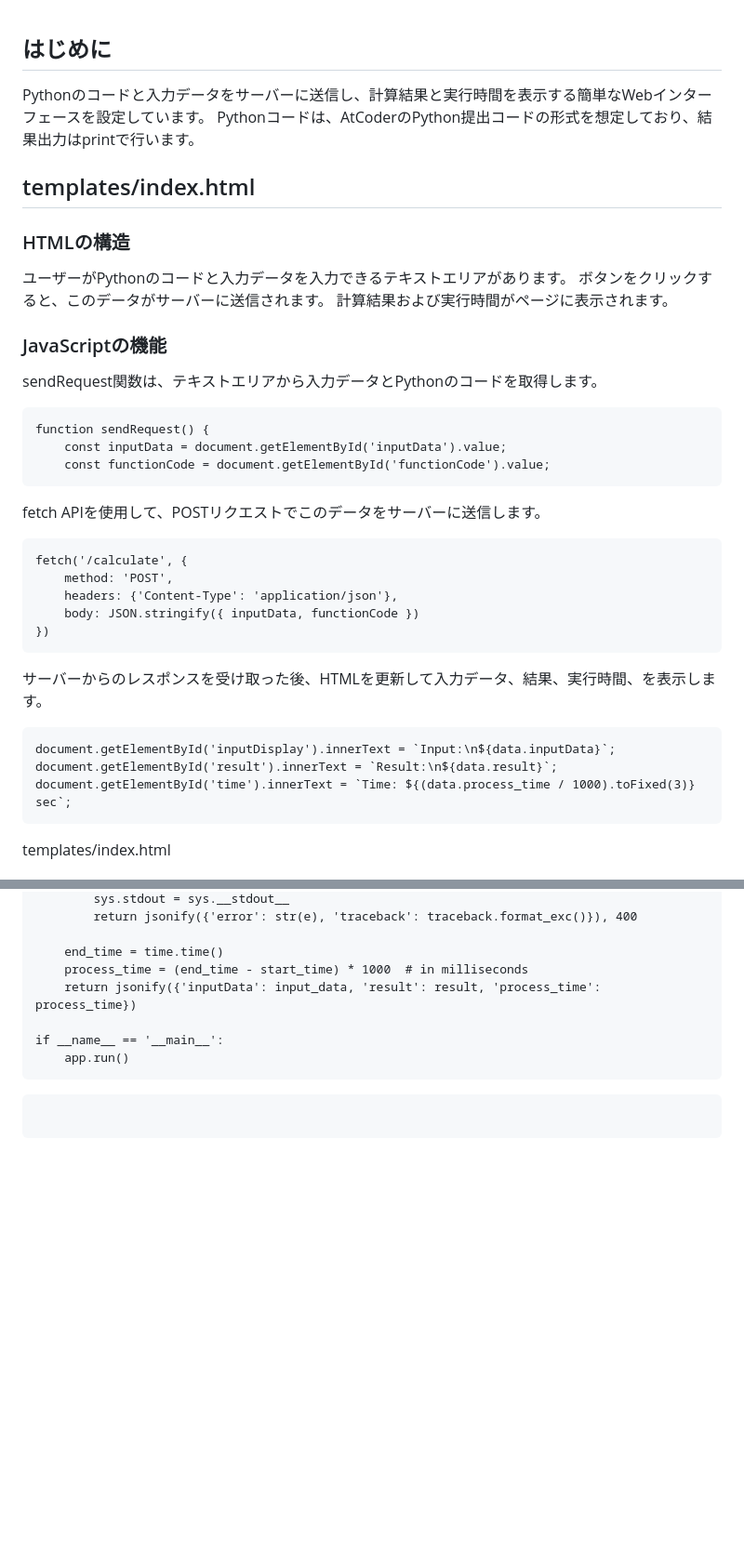
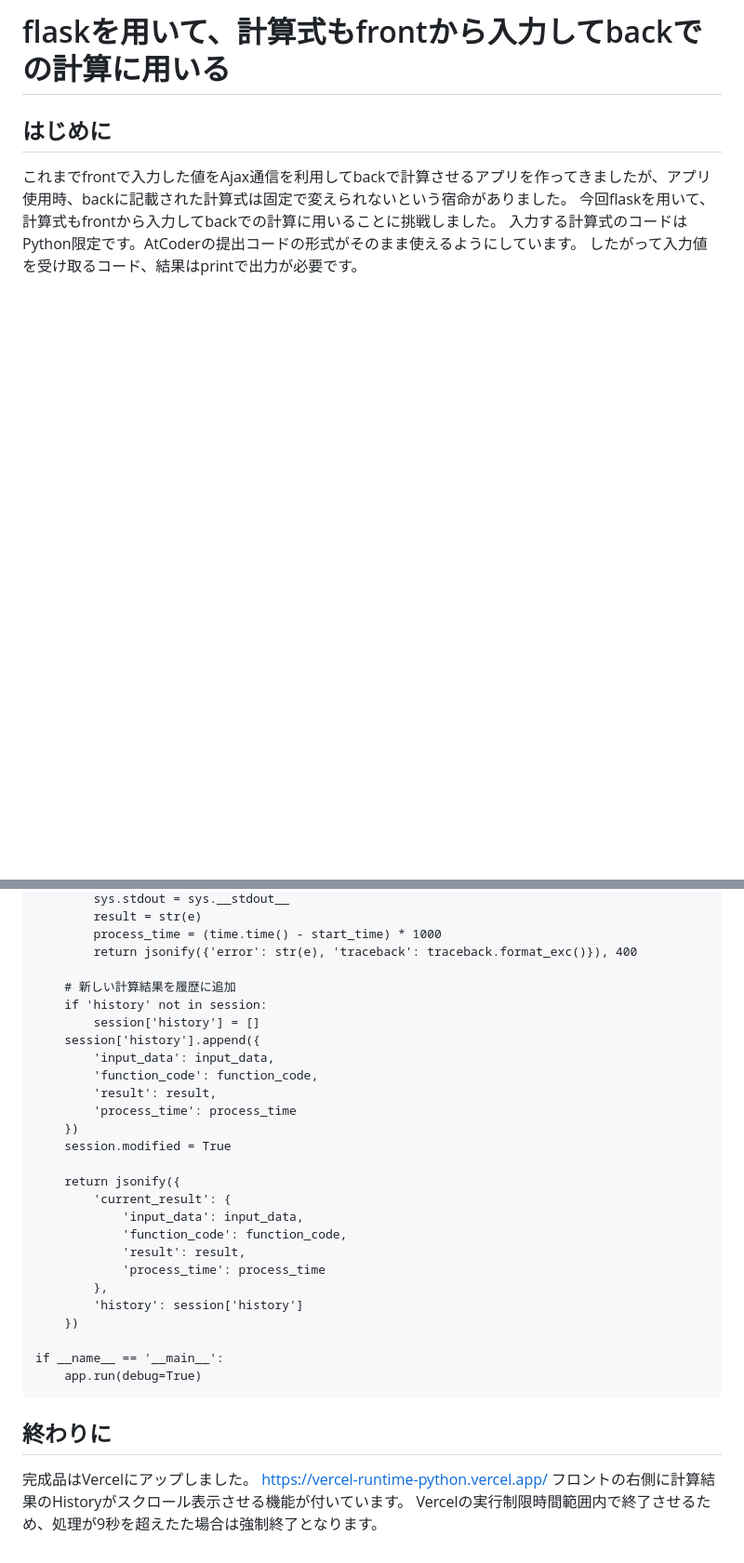
Before and after one commit to tztechno/vercel_runtime_python, a Markdown page: doc/zenn_runtime.md, 2 parts joined by grey strips. Shown at 93% size. GitHub-like rendering; blank space fills up the shorter version.

````diff
--- a/doc/zenn_runtime.md
+++ b/doc/zenn_runtime.md
@@ -1,35 +1,8 @@
-
+# flaskを用いて、計算式もfrontから入力してbackでの計算に用いる
 
 ## はじめに
-Pythonのコードと入力データをサーバーに送信し、計算結果と実行時間を表示する簡単なWebインターフェースを設定しています。
-Pythonコードは、AtCoderのPython提出コードの形式を想定しており、結果出力はprintで行います。
+これまでfrontで入力した値をAjax通信を利用してbackで計算させるアプリを作ってきましたが、アプリ使用時、backに記載された計算式は固定で変えられないという宿命がありました。
+今回flaskを用いて、計算式もfrontから入力してbackでの計算に用いることに挑戦しました。
+入力する計算式のコードはPython限定です。AtCoderの提出コードの形式がそのまま使えるようにしています。
+したがって入力値を受け取るコード、結果はprintで出力が必要です。
 
-## templates/index.html
-### HTMLの構造
-ユーザーがPythonのコードと入力データを入力できるテキストエリアがあります。
-ボタンをクリックすると、このデータがサーバーに送信されます。
-計算結果および実行時間がページに表示されます。
-
-### JavaScriptの機能
-sendRequest関数は、テキストエリアから入力データとPythonのコードを取得します。
-```
-function sendRequest() {
-    const inputData = document.getElementById('inputData').value;
-    const functionCode = document.getElementById('functionCode').value;
-```
-fetch APIを使用して、POSTリクエストでこのデータをサーバーに送信します。
-```
-fetch('/calculate', {
-    method: 'POST',
-    headers: {'Content-Type': 'application/json'},
-    body: JSON.stringify({ inputData, functionCode })
-})
-```
-サーバーからのレスポンスを受け取った後、HTMLを更新して入力データ、結果、実行時間、を表示します。
-```
-document.getElementById('inputDisplay').innerText = `Input:\n${data.inputData}`;
-document.getElementById('result').innerText = `Result:\n${data.result}`;
-document.getElementById('time').innerText = `Time: ${(data.process_time / 1000).toFixed(3)} sec`;
-```
-templates/index.html
-
@@ -207,14 +191,36 @@ def calculate():
         sys.stdout = sys.__stdout__
+        result = str(e)
+        process_time = (time.time() - start_time) * 1000
         return jsonify({'error': str(e), 'traceback': traceback.format_exc()}), 400
 
-    end_time = time.time()
-    process_time = (end_time - start_time) * 1000  # in milliseconds
-    return jsonify({'inputData': input_data, 'result': result, 'process_time': process_time})
+    # 新しい計算結果を履歴に追加
+    if 'history' not in session:
+        session['history'] = []
+    session['history'].append({
+        'input_data': input_data,
+        'function_code': function_code,
+        'result': result,
+        'process_time': process_time
+    })
+    session.modified = True
+
+    return jsonify({
+        'current_result': {
+            'input_data': input_data,
+            'function_code': function_code,
+            'result': result,
+            'process_time': process_time
+        },
+        'history': session['history']
+    })
 
 if __name__ == '__main__':
-    app.run()
+    app.run(debug=True)
 ```
 
-```
 
-```
+## 終わりに
+完成品はVercelにアップしました。
+https://vercel-runtime-python.vercel.app/
+フロントの右側に計算結果のHistoryがスクロール表示させる機能が付いています。
+Vercelの実行制限時間範囲内で終了させるため、処理が9秒を超えたた場合は強制終了となります。
````
Also changed, not shown: other parts of doc/zenn_runtime.md (+91 -80 lines).
